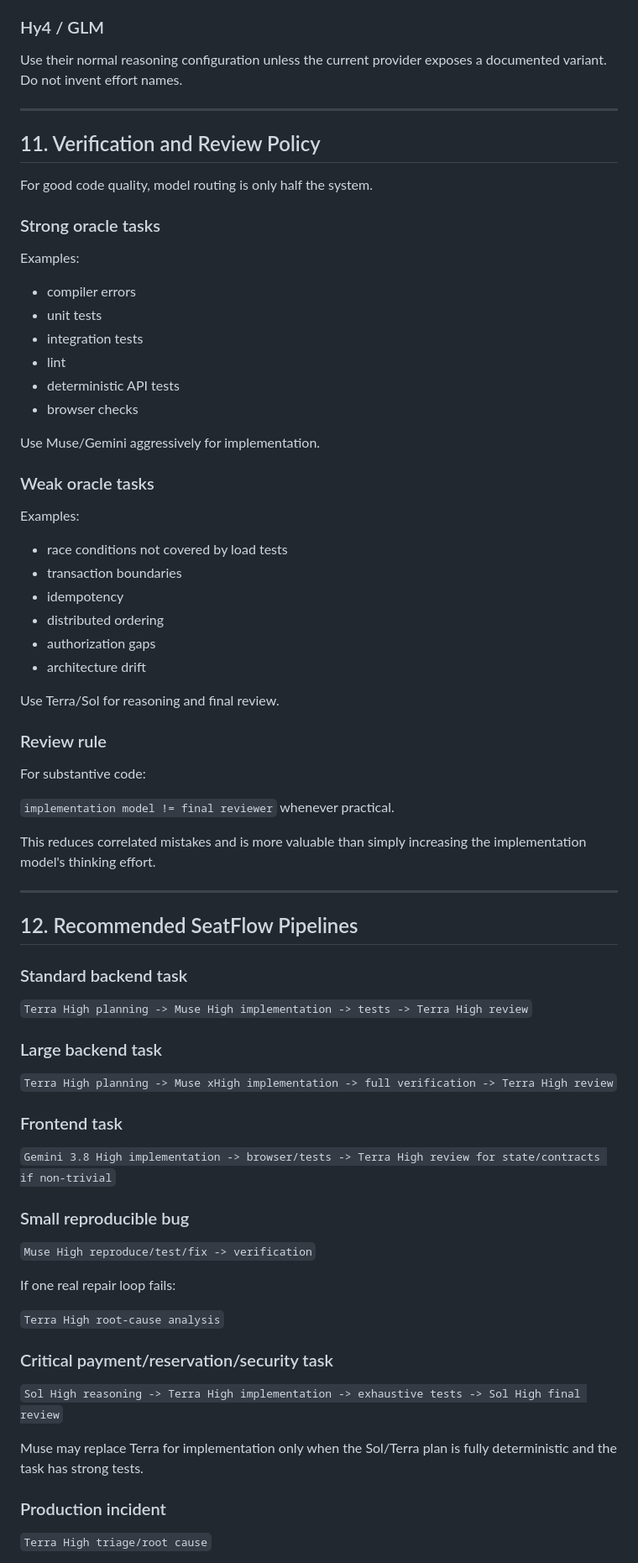
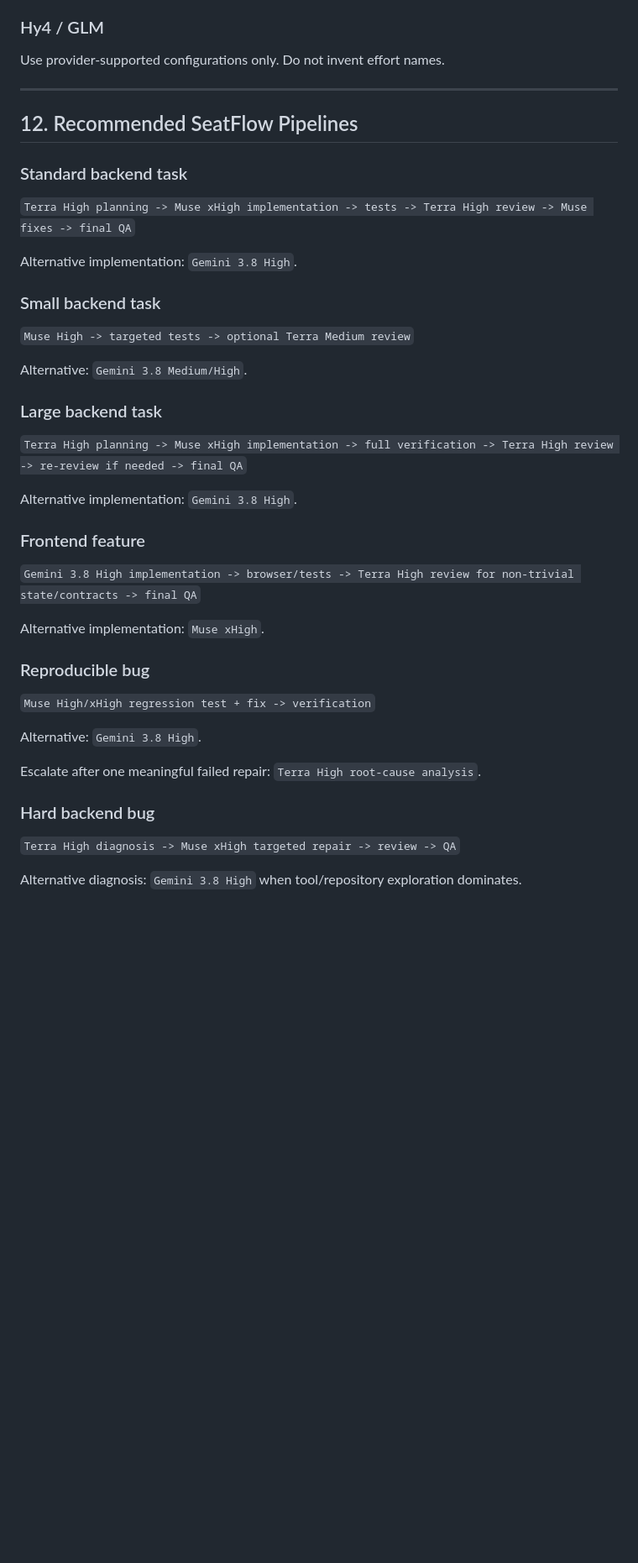
Before and after one commit to AdelinV2/SeatFlow, a Markdown page: .ai/AI_MODEL_REFERENCE.md, the part around one of its changes. Shown at 84% size. GitHub-like rendering; blank space fills up the shorter version.

```diff
--- a/.ai/AI_MODEL_REFERENCE.md
+++ b/.ai/AI_MODEL_REFERENCE.md
@@ -330,47 +367,7 @@ OpenCode explicitly warns that variant names are model-specific. Check the curre
 
 ### Hy4 / GLM
 
-Use their normal reasoning configuration unless the current provider exposes a documented variant. Do not invent effort names.
-
----
-
-## 11. Verification and Review Policy
-
-For good code quality, model routing is only half the system.
-
-### Strong oracle tasks
-
-Examples:
-
-- compiler errors
-- unit tests
-- integration tests
-- lint
-- deterministic API tests
-- browser checks
-
-Use Muse/Gemini aggressively for implementation.
-
-### Weak oracle tasks
-
-Examples:
-
-- race conditions not covered by load tests
-- transaction boundaries
-- idempotency
-- distributed ordering
-- authorization gaps
-- architecture drift
-
-Use Terra/Sol for reasoning and final review.
-
-### Review rule
-
-For substantive code:
-
-`implementation model != final reviewer` whenever practical.
-
-This reduces correlated mistakes and is more valuable than simply increasing the implementation model's thinking effort.
+Use provider-supported configurations only. Do not invent effort names.
 
 ---
 
@@ -378,31 +375,39 @@ This reduces correlated mistakes and is more valuable than simply increasing the
 
 ### Standard backend task
 
-`Terra High planning -> Muse High implementation -> tests -> Terra High review`
+`Terra High planning -> Muse xHigh implementation -> tests -> Terra High review -> Muse fixes -> final QA`
+
+Alternative implementation: `Gemini 3.8 High`.
+
+### Small backend task
+
+`Muse High -> targeted tests -> optional Terra Medium review`
+
+Alternative: `Gemini 3.8 Medium/High`.
 
 ### Large backend task
 
-`Terra High planning -> Muse xHigh implementation -> full verification -> Terra High review`
+`Terra High planning -> Muse xHigh implementation -> full verification -> Terra High review -> re-review if needed -> final QA`
 
-### Frontend task
+Alternative implementation: `Gemini 3.8 High`.
 
-`Gemini 3.8 High implementation -> browser/tests -> Terra High review for state/contracts if non-trivial`
+### Frontend feature
 
-### Small reproducible bug
+`Gemini 3.8 High implementation -> browser/tests -> Terra High review for non-trivial state/contracts -> final QA`
 
-`Muse High reproduce/test/fix -> verification`
+Alternative implementation: `Muse xHigh`.
 
-If one real repair loop fails:
+### Reproducible bug
 
-`Terra High root-cause analysis`
+`Muse High/xHigh regression test + fix -> verification`
 
-### Critical payment/reservation/security task
+Alternative: `Gemini 3.8 High`.
 
-`Sol High reasoning -> Terra High implementation -> exhaustive tests -> Sol High final review`
+Escalate after one meaningful failed repair: `Terra High root-cause analysis`.
 
-Muse may replace Terra for implementation only when the Sol/Terra plan is fully deterministic and the task has strong tests.
+### Hard backend bug
 
-### Production incident
+`Terra High diagnosis -> Muse xHigh targeted repair -> review -> QA`
 
-`Terra High triage/root cause`
+Alternative diagnosis: `Gemini 3.8 High` when tool/repository exploration dominates.
 
```
Also changed, not shown: other parts of .ai/AI_MODEL_REFERENCE.md (+338 -282 lines).
